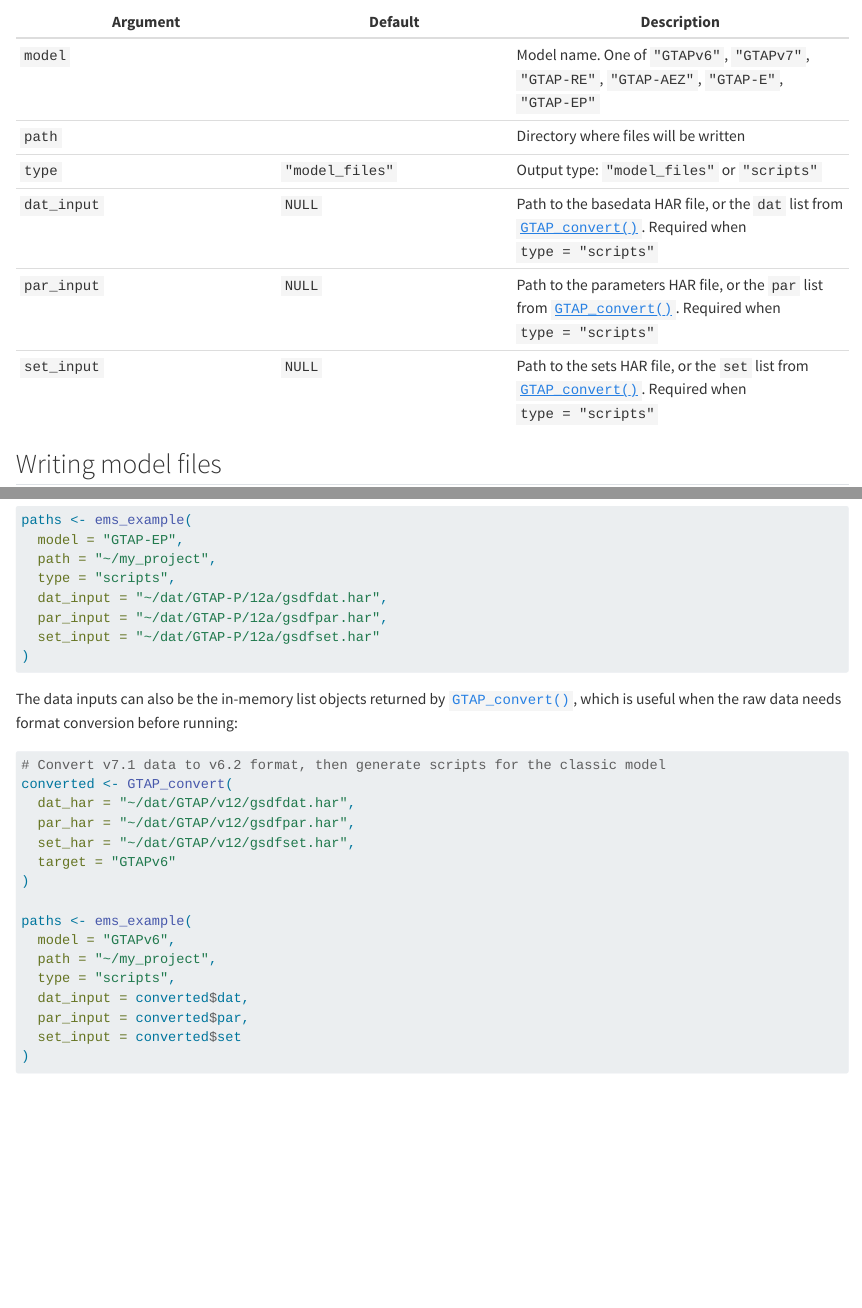
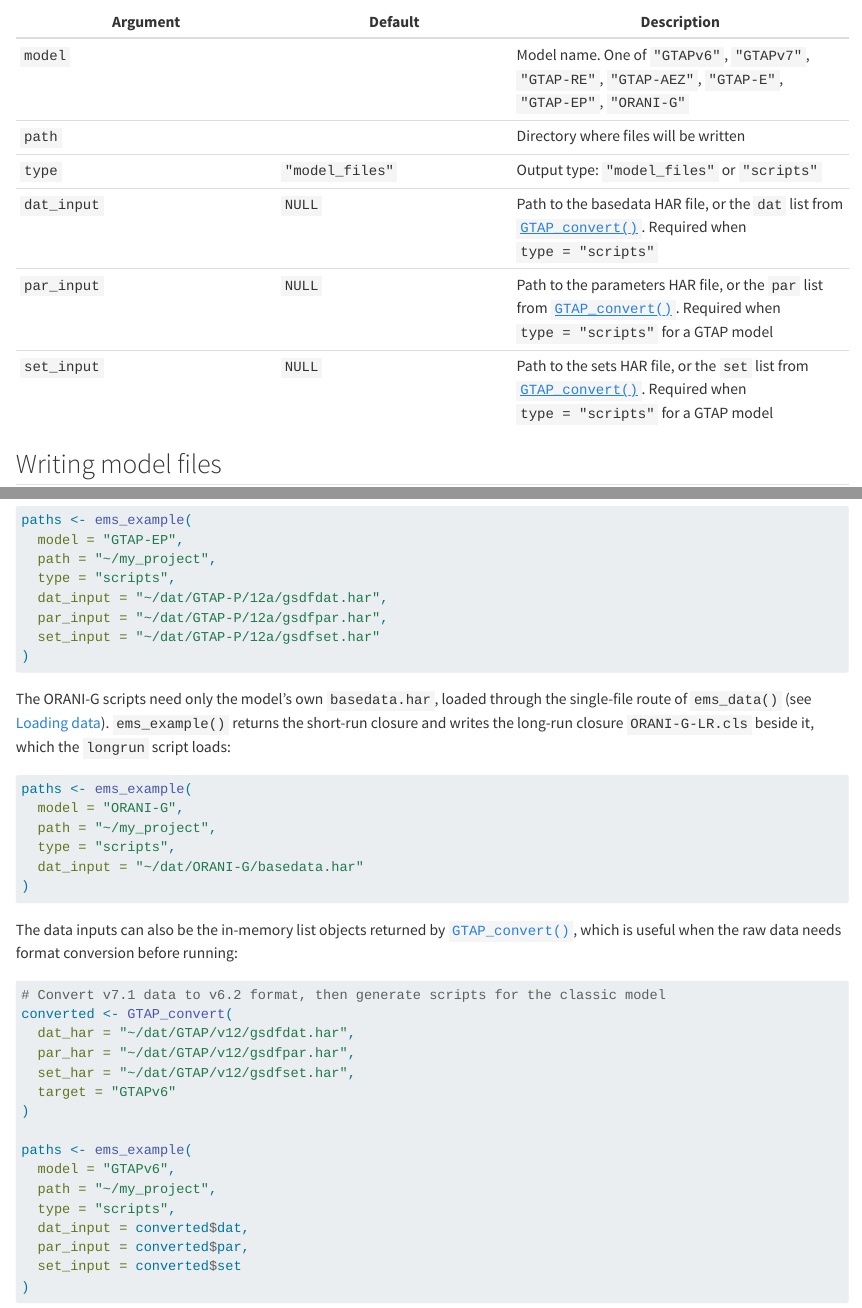
Before and after one commit to teemsphere/teemsphere.github.io, a Quarto document (example.qmd): the page in a window 1100 px wide, from 570 px down, and a second part further down, joined at a grey line. Rendered offline with R 4.5, knitr and Pandoc in place of Quarto, with nearby package versions.

Commit message:
ORANI-G in the model and example tables

````diff
--- a/example.qmd
+++ b/example.qmd
@@ -26,12 +26,12 @@
 
 | Argument | Default | Description |
 |----------|---------|-------------|
-| `model` | | Model name. One of `"GTAPv6"`, `"GTAPv7"`, `"GTAP-RE"`, `"GTAP-AEZ"`, `"GTAP-E"`, `"GTAP-EP"` |
+| `model` | | Model name. One of `"GTAPv6"`, `"GTAPv7"`, `"GTAP-RE"`, `"GTAP-AEZ"`, `"GTAP-E"`, `"GTAP-EP"`, `"ORANI-G"` |
 | `path` | | Directory where files will be written |
 | `type` | `"model_files"` | Output type: `"model_files"` or `"scripts"` |
 | `dat_input` | `NULL` | Path to the basedata HAR file, or the `dat` list from [`GTAP_convert()`](data_load.qmd). Required when `type = "scripts"` |
-| `par_input` | `NULL` | Path to the parameters HAR file, or the `par` list from [`GTAP_convert()`](data_load.qmd). Required when `type = "scripts"` |
-| `set_input` | `NULL` | Path to the sets HAR file, or the `set` list from [`GTAP_convert()`](data_load.qmd). Required when `type = "scripts"` |
+| `par_input` | `NULL` | Path to the parameters HAR file, or the `par` list from [`GTAP_convert()`](data_load.qmd). Required when `type = "scripts"` for a GTAP model |
+| `set_input` | `NULL` | Path to the sets HAR file, or the `set` list from [`GTAP_convert()`](data_load.qmd). Required when `type = "scripts"` for a GTAP model |
 
 ## Writing model files
 
@@ -118,6 +118,18 @@
   dat_input = "~/dat/GTAP-P/12a/gsdfdat.har",
   par_input = "~/dat/GTAP-P/12a/gsdfpar.har",
   set_input = "~/dat/GTAP-P/12a/gsdfset.har"
+)
+```
+
+The ORANI-G scripts need only the model's own `basedata.har`, loaded through the single-file route of `ems_data()` (see [Loading data](data_load.qmd#input-files)).
+`ems_example()` returns the short-run closure and writes the long-run closure `ORANI-G-LR.cls` beside it, which the `longrun` script loads:
+
+```r
+paths <- ems_example(
+  model = "ORANI-G",
+  path = "~/my_project",
+  type = "scripts",
+  dat_input = "~/dat/ORANI-G/basedata.har"
 )
 ```
 
--- a/model_load.qmd
+++ b/model_load.qmd
@@ -38,6 +38,7 @@
 | GTAP-AEZ | GTAP with land use by agro-ecological zone | GTAP-AEZ release |
 | GTAP-E | GTAP with energy substitution and carbon taxes | GTAP-E release |
 | GTAP-EP | GTAP-E with the electricity sector split by generation technology | GTAP-Power release |
+| ORANI-G | Single-country model of the Centre of Policy Studies, 2013 edition | Its own `basedata.har` |
 
 Users may load their own models by providing a path to a Tablo file and closure:
 ```r
````
